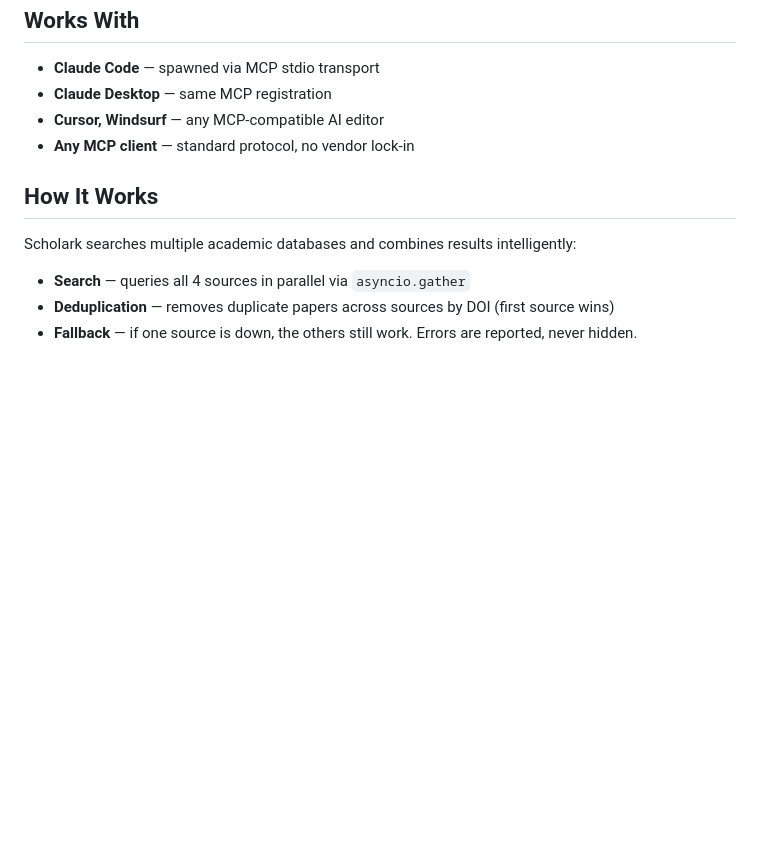
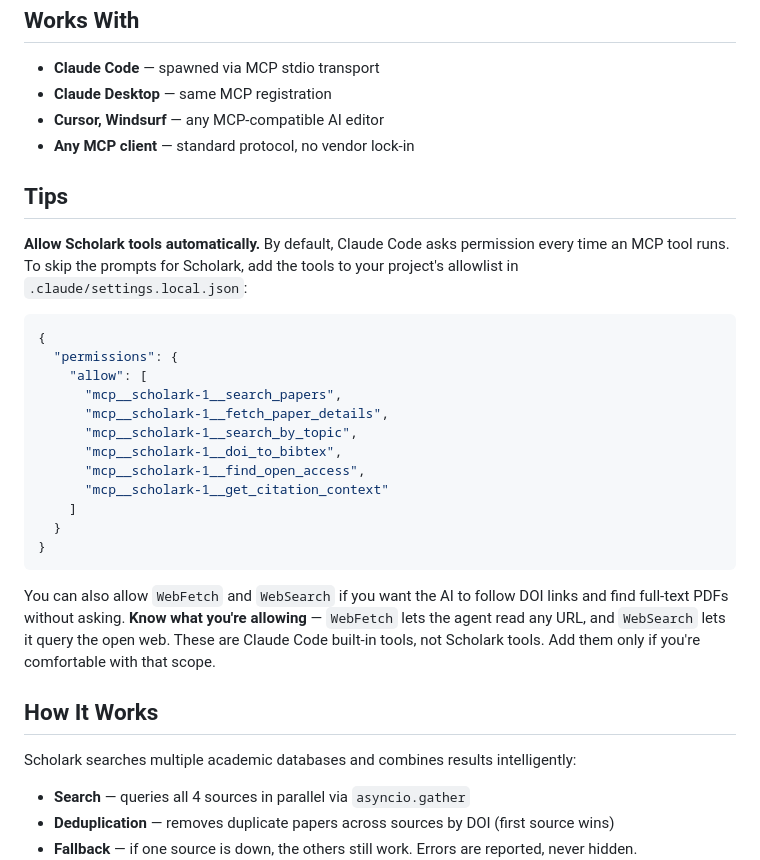
Before and after one commit to SHosio/scholark-1, a Markdown page: README.md, the part around the change. Drawn GitHub-style; blank space fills up the shorter version.

Commit message:
docs: add Tips section with tool allowlist recommendation
Co-Authored-By: Claude Opus 4.6 (1M context) <noreply@anthropic.com>

````diff
--- a/README.md
+++ b/README.md
@@ -119,6 +119,27 @@ The AI reads your argument, spots what's thin, searches real databases instead o
 - **Cursor, Windsurf** — any MCP-compatible AI editor
 - **Any MCP client** — standard protocol, no vendor lock-in
 
+## Tips
+
+**Allow Scholark tools automatically.** By default, Claude Code asks permission every time an MCP tool runs. To skip the prompts for Scholark, add the tools to your project's allowlist in `.claude/settings.local.json`:
+
+```json
+{
+  "permissions": {
+    "allow": [
+      "mcp__scholark-1__search_papers",
+      "mcp__scholark-1__fetch_paper_details",
+      "mcp__scholark-1__search_by_topic",
+      "mcp__scholark-1__doi_to_bibtex",
+      "mcp__scholark-1__find_open_access",
+      "mcp__scholark-1__get_citation_context"
+    ]
+  }
+}
+```
+
+You can also allow `WebFetch` and `WebSearch` if you want the AI to follow DOI links and find full-text PDFs without asking. **Know what you're allowing** — `WebFetch` lets the agent read any URL, and `WebSearch` lets it query the open web. These are Claude Code built-in tools, not Scholark tools. Add them only if you're comfortable with that scope.
+
 ## How It Works
 
 Scholark searches multiple academic databases and combines results intelligently:
````
